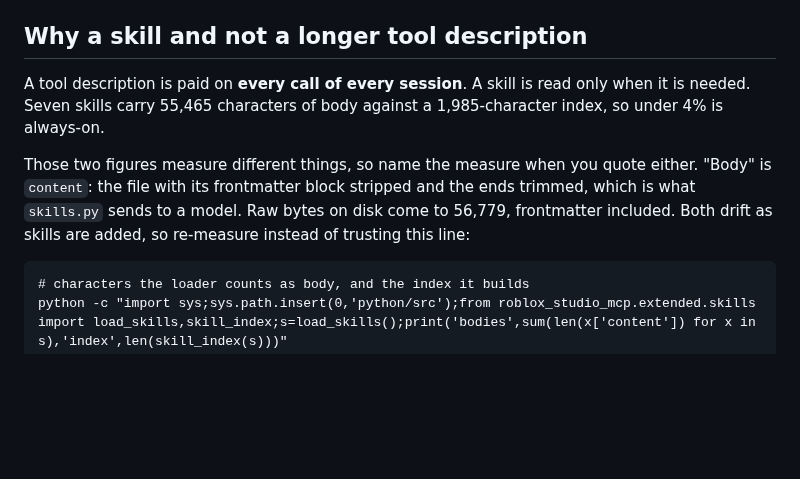
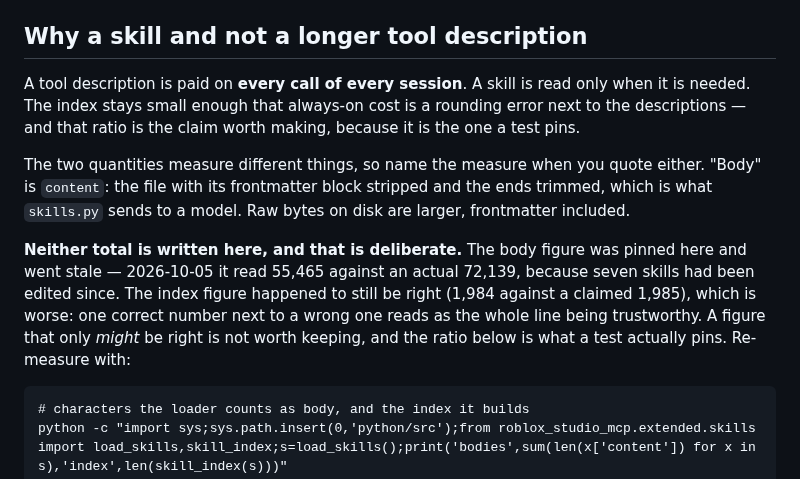
Before and after one commit to bdidk235/RobloxStudioMCP, a Markdown page: skills/README.md, the part around the change. Drawn GitHub-style; blank space fills up the shorter version.

Commit message:
Remove the stale cost figures instead of refreshing them
skills/README.md pinned two totals: 55,465 chars of skill body and a
1,985-char index. Re-measured with the file's own definition (the `content`
field, frontmatter stripped): body is **72,139**, index **1,984**.

So one was wrong and one was right, and that is the worse outcome - a correct
number sitting beside a stale one makes the whole line read as trustworthy.
Both totals are now deleted rather than corrected, because nothing pins them:
the only gate is `index < bodies//4`, which passes at 2.7%, 7% and 25%. What
replaces them is the claim a test actually makes.

The old item in TODO.md had itself been revised twice (27,000 / 52,982 / 7%,
then 55,465), so the record of the drift was drifting too. That is the argument
for deletion over refresh, and it is written down rather than assumed.

Closed two other TODO items against the tree rather than their own text:

- "still states never raise the cap" was **already fixed** - :110 reads "The
  total was 2,700 until 2026-10-01, when it was raised to 3,200 by decision",
  and the section already points at contract/tools.json instead of quoting it.
  Closed by reading the section; the item named one line and the answer was in
  the paragraph.
- Two budget figures corrected with the wrong value struck: 2,897 -> 3,025 of
  3,200, and schema "7,141 of 9,502" (75%) -> **3,144 against 3,025 (51%)**,
  an overstatement of about 2.3x. Both re-measured this session.

Gates: 742 passed, 2 skipped. skills/README.md is ungated, so nothing else
could have broken.

````diff
--- a/skills/README.md
+++ b/skills/README.md
@@ -69,14 +69,22 @@ breakpoint blocks the very tool call that sets it. For pausing, it is
 ## Why a skill and not a longer tool description
 
 A tool description is paid on **every call of every session**. A skill is read
-only when it is needed. Seven skills carry 55,465 characters of body against a
-1,985-character index, so under 4% is always-on.
+only when it is needed. The index stays small enough that always-on cost is a
+rounding error next to the descriptions — and that ratio is the claim worth
+making, because it is the one a test pins.
 
-Those two figures measure different things, so name the measure when you quote
+The two quantities measure different things, so name the measure when you quote
 either. "Body" is `content`: the file with its frontmatter block stripped and
 the ends trimmed, which is what `skills.py` sends to a model. Raw bytes on disk
-come to 56,779, frontmatter included. Both drift as skills are added, so
-re-measure instead of trusting this line:
+are larger, frontmatter included.
+
+**Neither total is written here, and that is deliberate.** The body figure was
+pinned here and went stale — 2026-10-05 it read 55,465 against an actual 72,139,
+because seven skills had been edited since. The index figure happened to still be
+right (1,984 against a claimed 1,985), which is worse: one correct number next to
+a wrong one reads as the whole line being trustworthy. A figure that only *might*
+be right is not worth keeping, and the ratio below is what a test actually pins.
+Re-measure with:
 
 ```
 # characters the loader counts as body, and the index it builds
````
Also changed, not shown: TODO.md (+5 -5 lines).
